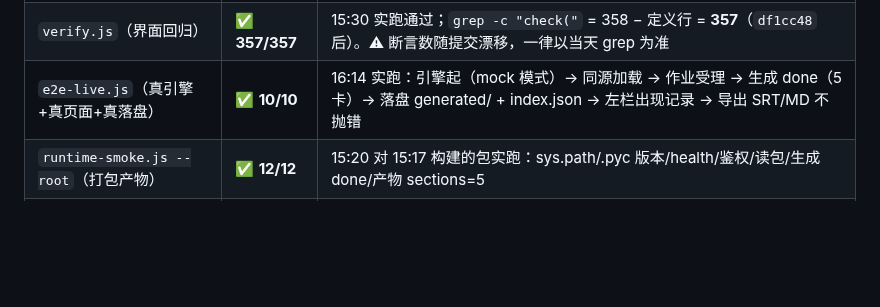
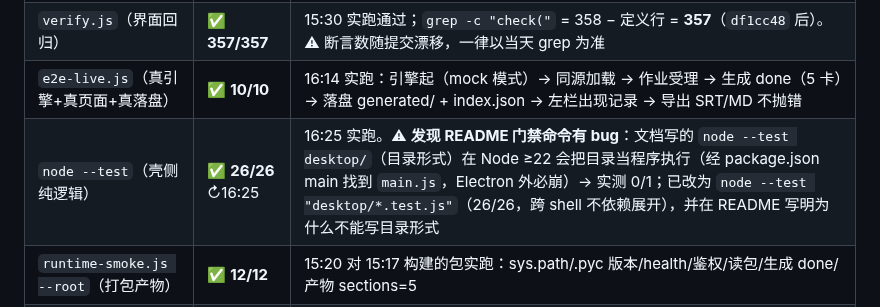
Before and after one commit to stevie-du/talk-script-agent, a Markdown page: 审查报告-20260923-问题修复状态核对.md, the part around the change. Rendered like a GitHub page; blank space fills up the shorter version.

```diff
--- a/审查报告-20260923-问题修复状态核对.md
+++ b/审查报告-20260923-问题修复状态核对.md
@@ -146,6 +146,7 @@
 | pytest（引擎侧） | ✅ 绿 | 全量实跑 **全绿**（2026-09-23 16:00；含本轮新增 `tests/test_usage_pipeline_e2e.py` 行为级回归） |
 | `verify.js`（界面回归） | ✅ **357/357** | 15:30 实跑通过；`grep -c "check("` = 358 − 定义行 = **357**（`df1cc48` 后）。⚠ 断言数随提交漂移，一律以当天 grep 为准 |
 | `e2e-live.js`（真引擎+真页面+真落盘） | ✅ **10/10** | 16:14 实跑：引擎起（mock 模式）→ 同源加载 → 作业受理 → 生成 done（5 卡）→ 落盘 generated/ + index.json → 左栏出现记录 → 导出 SRT/MD 不抛错 |
+| `node --test`（壳侧纯逻辑） | ✅ **26/26** ↻16:25 | 16:25 实跑。⚠ **发现 README 门禁命令有 bug**：文档写的 `node --test desktop/`（目录形式）在 Node ≥22 会把目录当程序执行（经 package.json main 找到 `main.js`，Electron 外必崩）→ 实测 0/1；已改为 `node --test "desktop/*.test.js"`（26/26，跨 shell 不依赖展开），并在 README 写明为什么不能写目录形式 |
 | `runtime-smoke.js --root`（打包产物） | ✅ **12/12** | 15:20 对 15:17 构建的包实跑：sys.path/.pyc 版本/health/鉴权/读包/生成 done/产物 sections=5 |
 | `verify:package`（安装包认证） | ✅ 全账通过 | app 18/18、renderer 15/15、packs 30、asar 3/3、**Setup 载荷 1112 文件对账**（详见 §4.2） |
 | 那 6 条「配未提交 v6 CSS」的 UI 断言 | ✅ 已闭合 | CSS 随 `133e866` 落树，与断言同树；`df1cc48` 后对比度守卫改动态 token 解析，不再锁 rgb 字面量 |
```
Also changed, not shown: README.md (+11 -6 lines).
